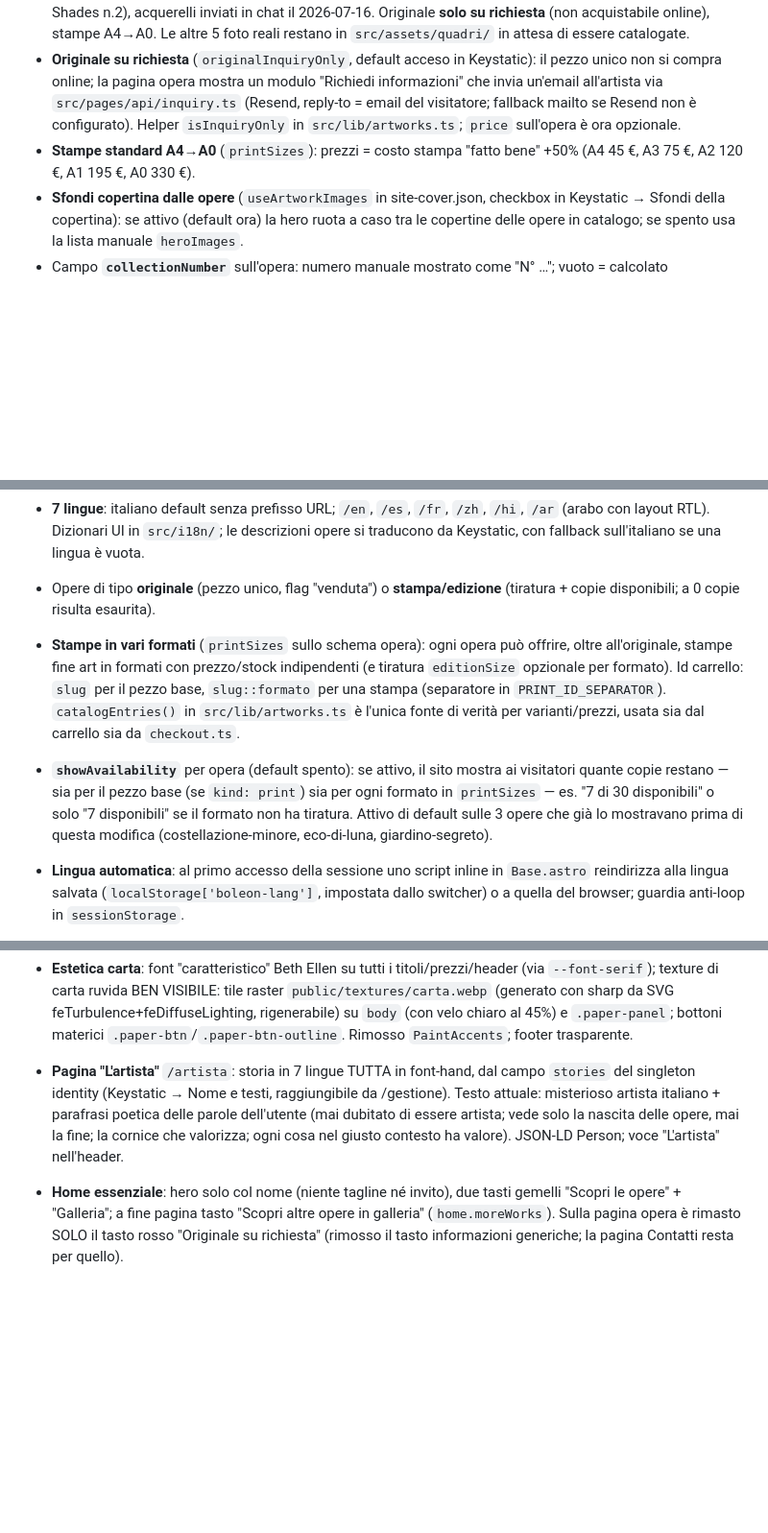
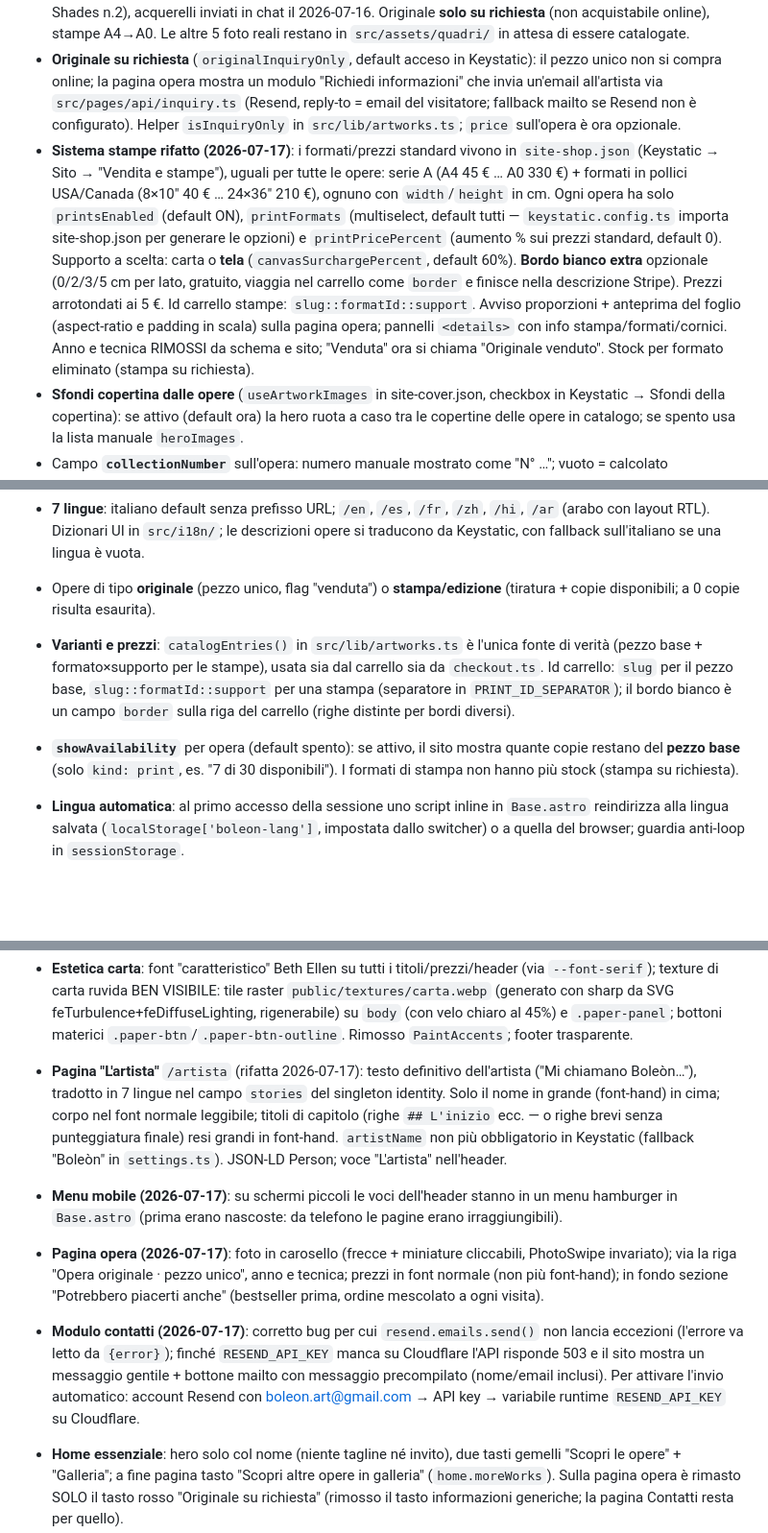
Before and after one commit to pablopicciau/boleon, a Markdown page: CLAUDE.md, 3 parts joined by grey strips. Shown at 96% size. GitHub-like rendering; blank space fills up the shorter version.

Commit message:
Aggiorna la memoria del progetto (CLAUDE.md) con il nuovo sistema stampe e le modifiche di oggi
Co-Authored-By: Claude Opus 4.8 <noreply@anthropic.com>
Claude-Session: https://claude.ai/code/session_01F4vXSJRrvQuQh6k5Uzm6S2

```diff
--- a/CLAUDE.md
+++ b/CLAUDE.md
@@ -9,7 +9,7 @@ L'utente non è uno sviluppatore: rispondere in italiano, con istruzioni semplic
 - Sito **ONLINE su https://boleon.it** (e www) dal 2026-07-03: Worker Cloudflare con custom domain, verificato HTTP 200. Anche `boleon-art.boleon.it` è collegato.
 - In catalogo ci sono **2 opere reali**: "Sea Drop" (collezione Shades n.1) e "Night Sea Shooting Star" (collezione Shades n.2), acquerelli inviati in chat il 2026-07-16. Originale **solo su richiesta** (non acquistabile online), stampe A4→A0. Le altre 5 foto reali restano in `src/assets/quadri/` in attesa di essere catalogate.
 - **Originale su richiesta** (`originalInquiryOnly`, default acceso in Keystatic): il pezzo unico non si compra online; la pagina opera mostra un modulo "Richiedi informazioni" che invia un'email all'artista via `src/pages/api/inquiry.ts` (Resend, reply-to = email del visitatore; fallback mailto se Resend non è configurato). Helper `isInquiryOnly` in `src/lib/artworks.ts`; `price` sull'opera è ora opzionale.
-- **Stampe standard A4→A0** (`printSizes`): prezzi = costo stampa "fatto bene" +50% (A4 45 €, A3 75 €, A2 120 €, A1 195 €, A0 330 €).
+- **Sistema stampe rifatto (2026-07-17)**: i formati/prezzi standard vivono in `site-shop.json` (Keystatic → Sito → "Vendita e stampe"), uguali per tutte le opere: serie A (A4 45 € … A0 330 €) + formati in pollici USA/Canada (8×10" 40 € … 24×36" 210 €), ognuno con `width`/`height` in cm. Ogni opera ha solo `printsEnabled` (default ON), `printFormats` (multiselect, default tutti — `keystatic.config.ts` importa site-shop.json per generare le opzioni) e `printPricePercent` (aumento % sui prezzi standard, default 0). Supporto a scelta: carta o **tela** (`canvasSurchargePercent`, default 60%). **Bordo bianco extra** opzionale (0/2/3/5 cm per lato, gratuito, viaggia nel carrello come `border` e finisce nella descrizione Stripe). Prezzi arrotondati ai 5 €. Id carrello stampe: `slug::formatId::support`. Avviso proporzioni + anteprima del foglio (aspect-ratio e padding in scala) sulla pagina opera; pannelli `<details>` con info stampa/formati/cornici. Anno e tecnica RIMOSSI da schema e sito; "Venduta" ora si chiama "Originale venduto". Stock per formato eliminato (stampa su richiesta).
 - **Sfondi copertina dalle opere** (`useArtworkImages` in site-cover.json, checkbox in Keystatic → Sfondi della copertina): se attivo (default ora) la hero ruota a caso tra le copertine delle opere in catalogo; se spento usa la lista manuale `heroImages`.
 - Campo **`collectionNumber`** sull'opera: numero manuale mostrato come "N° …"; vuoto = calcolato dall'ordinamento nella collezione.
 - **Stripe in configurazione**: l'utente ha le chiavi TEST (sk_test/pk_test). La secret key va SOLO nelle variabili runtime di Cloudflare (Settings → Variables and Secrets, tipo Secret, nome `STRIPE_SECRET_KEY`) — mai nel repo. Webhook + Resend ancora da configurare.
@@ -27,8 +27,8 @@ L'utente non è uno sviluppatore: rispondere in italiano, con istruzioni semplic
 - Carrello in `localStorage` (`src/scripts/cart.ts`), nessun backend per il carrello.
 - **7 lingue**: italiano default senza prefisso URL; `/en`, `/es`, `/fr`, `/zh`, `/hi`, `/ar` (arabo con layout RTL). Dizionari UI in `src/i18n/`; le descrizioni opere si traducono da Keystatic, con fallback sull'italiano se una lingua è vuota.
 - Opere di tipo **originale** (pezzo unico, flag "venduta") o **stampa/edizione** (tiratura + copie disponibili; a 0 copie risulta esaurita).
-- **Stampe in vari formati** (`printSizes` sullo schema opera): ogni opera può offrire, oltre all'originale, stampe fine art in formati con prezzo/stock indipendenti (e tiratura `editionSize` opzionale per formato). Id carrello: `slug` per il pezzo base, `slug::formato` per una stampa (separatore in `PRINT_ID_SEPARATOR`). `catalogEntries()` in `src/lib/artworks.ts` è l'unica fonte di verità per varianti/prezzi, usata sia dal carrello sia da `checkout.ts`.
-- **`showAvailability`** per opera (default spento): se attivo, il sito mostra ai visitatori quante copie restano — sia per il pezzo base (se `kind: print`) sia per ogni formato in `printSizes` — es. "7 di 30 disponibili" o solo "7 disponibili" se il formato non ha tiratura. Attivo di default sulle 3 opere che già lo mostravano prima di questa modifica (costellazione-minore, eco-di-luna, giardino-segreto).
+- **Varianti e prezzi**: `catalogEntries()` in `src/lib/artworks.ts` è l'unica fonte di verità (pezzo base + formato×supporto per le stampe), usata sia dal carrello sia da `checkout.ts`. Id carrello: `slug` per il pezzo base, `slug::formatId::support` per una stampa (separatore in `PRINT_ID_SEPARATOR`); il bordo bianco è un campo `border` sulla riga del carrello (righe distinte per bordi diversi).
+- **`showAvailability`** per opera (default spento): se attivo, il sito mostra quante copie restano del **pezzo base** (solo `kind: print`, es. "7 di 30 disponibili"). I formati di stampa non hanno più stock (stampa su richiesta).
 - **Lingua automatica**: al primo accesso della sessione uno script inline in `Base.astro` reindirizza alla lingua salvata (`localStorage['boleon-lang']`, impostata dallo switcher) o a quella del browser; guardia anti-loop in `sessionStorage`.
 - **`/gestione`**: pannello privato (noindex, escluso dalla sitemap, solo italiano) con galleria cliccabile delle opere, filtri (Tutte/Con originale/Con stampe/Vendute-esaurite) e badge di stato; ogni card apre la scheda Keystatic corrispondente (`/keystatic/collection/artworks/item/<slug>`). Sezioni anche per collezioni, impostazioni sito e collegamenti utili. Non linkato dal sito pubblico.
 - **Galleria con collezioni** (`/galleria` + wrapper `[lang]`, corpo in `GalleryPage.astro`): linguette client-side — "I più venduti" (aperta per prima, opere con flag `bestseller`), "Tutte le opere", poi una per collezione. Le collezioni sono una collection Keystatic (`src/content/collections/*.json`: `name` italiano/slug, `names` tradotti, `sortOrder`); le opere vi si assegnano col campo `collections` (array di slug, `fields.relationship` in Keystatic). Link diretto a una linguetta: `/galleria#c-<slug>` (prefisso `c-` per le collezioni, `piu-venduti`, `tutte`). Voce "Galleria" nell'header.
@@ -48,7 +48,10 @@ L'utente non è uno sviluppatore: rispondere in italiano, con istruzioni semplic
 - **Titoli traducibili** (`titles` localized sull'opera, opzionale): `pickLocalized(titles) || title` in card/dettaglio/carrello; lo slug resta il titolo base.
 - **Storie collezioni** (`descriptions` localized sulla collezione): mostrate nella galleria quando si apre la relativa linguetta. Collezioni attuali: Shades (con Sea Drop e Night Sea Shooting Star), Ispirazioni, Fiori (queste due ancora senza opere).
 - **Estetica carta**: font "caratteristico" Beth Ellen su tutti i titoli/prezzi/header (via `--font-serif`); texture di carta ruvida BEN VISIBILE: tile raster `public/textures/carta.webp` (generato con sharp da SVG feTurbulence+feDiffuseLighting, rigenerabile) su `body` (con velo chiaro al 45%) e `.paper-panel`; bottoni materici `.paper-btn`/`.paper-btn-outline`. Rimosso `PaintAccents`; footer trasparente.
-- **Pagina "L'artista"** `/artista`: storia in 7 lingue TUTTA in font-hand, dal campo `stories` del singleton identity (Keystatic → Nome e testi, raggiungibile da /gestione). Testo attuale: misterioso artista italiano + parafrasi poetica delle parole dell'utente (mai dubitato di essere artista; vede solo la nascita delle opere, mai la fine; la cornice che valorizza; ogni cosa nel giusto contesto ha valore). JSON-LD Person; voce "L'artista" nell'header.
+- **Pagina "L'artista"** `/artista` (rifatta 2026-07-17): testo definitivo dell'artista ("Mi chiamano Boleòn…"), tradotto in 7 lingue nel campo `stories` del singleton identity. Solo il nome in grande (font-hand) in cima; corpo nel font normale leggibile; titoli di capitolo (righe `## L'inizio` ecc. — o righe brevi senza punteggiatura finale) resi grandi in font-hand. `artistName` non più obbligatorio in Keystatic (fallback "Boleòn" in `settings.ts`). JSON-LD Person; voce "L'artista" nell'header.
+- **Menu mobile (2026-07-17)**: su schermi piccoli le voci dell'header stanno in un menu hamburger in `Base.astro` (prima erano nascoste: da telefono le pagine erano irraggiungibili).
+- **Pagina opera (2026-07-17)**: foto in carosello (frecce + miniature cliccabili, PhotoSwipe invariato); via la riga "Opera originale · pezzo unico", anno e tecnica; prezzi in font normale (non più font-hand); in fondo sezione "Potrebbero piacerti anche" (bestseller prima, ordine mescolato a ogni visita).
+- **Modulo contatti (2026-07-17)**: corretto bug per cui `resend.emails.send()` non lancia eccezioni (l'errore va letto da `{error}`); finché `RESEND_API_KEY` manca su Cloudflare l'API risponde 503 e il sito mostra un messaggio gentile + bottone mailto con messaggio precompilato (nome/email inclusi). Per attivare l'invio automatico: account Resend con boleon.art@gmail.com → API key → variabile runtime `RESEND_API_KEY` su Cloudflare.
 - **Home essenziale**: hero solo col nome (niente tagline né invito), due tasti gemelli "Scopri le opere" + "Galleria"; a fine pagina tasto "Scopri altre opere in galleria" (`home.moreWorks`). Sulla pagina opera è rimasto SOLO il tasto rosso "Originale su richiesta" (rimosso il tasto informazioni generiche; la pagina Contatti resta per quello).
 - **Pagina contatti col modulo**: form nome/email/messaggio che invia a `/api/inquiry` (type info, oggetto "Richiesta informazioni — email cliente"), fallback mailto. Niente più bottone mailto.
 - **Pagina opera riordinata**: prima il riquadro stampe (testo `printMaterials` promozionale in alto, 7 lingue), poi la riga compatta "Originale · pezzo unico su richiesta" con i due tasti (rosso + outline).
```
